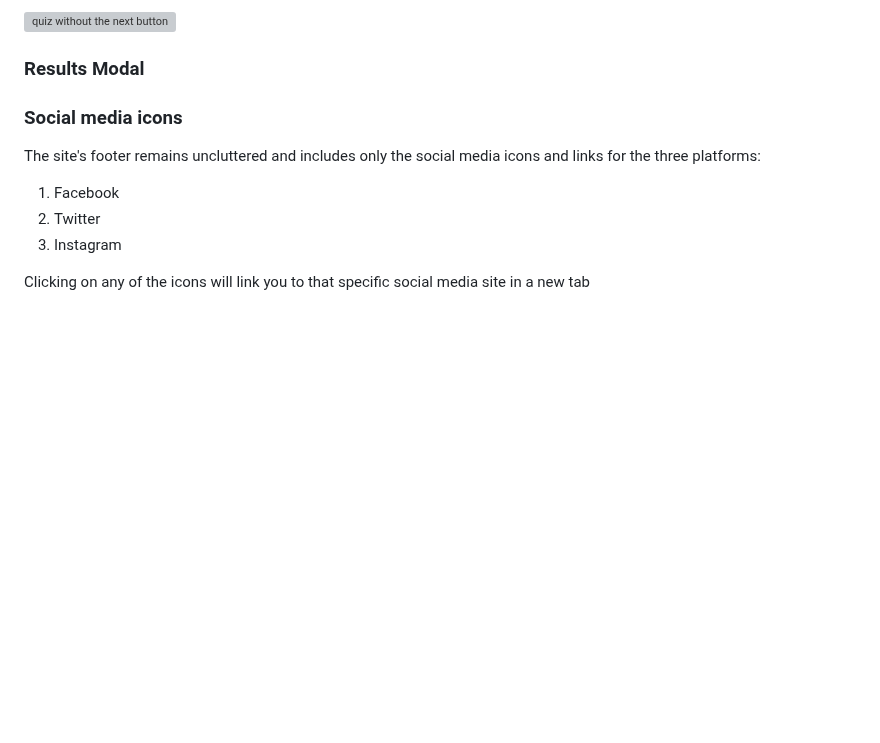
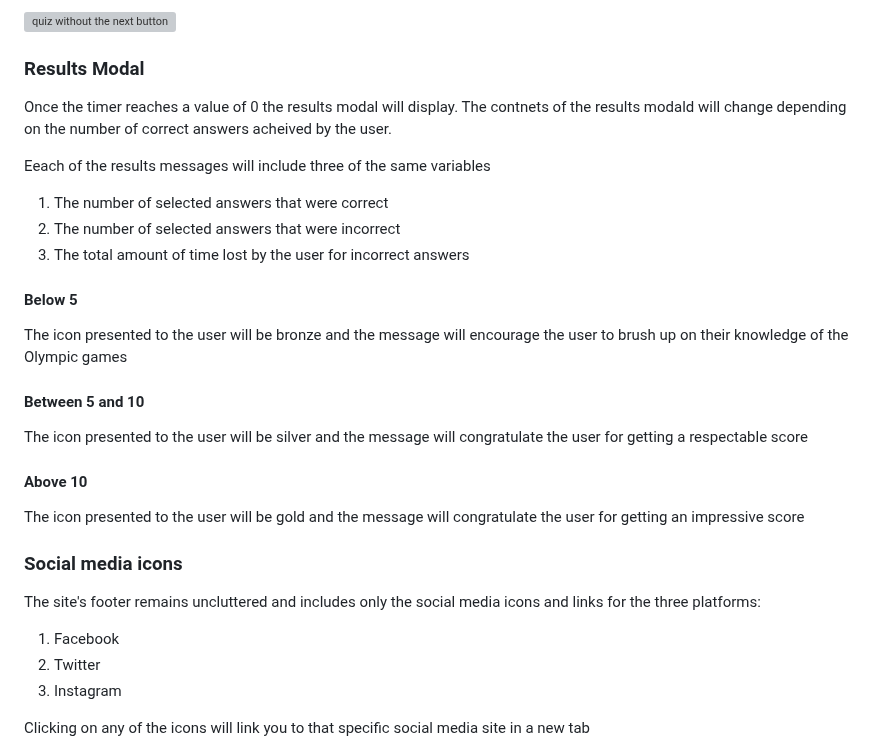
Before and after one commit to Oran-123/Olympian-Quiz, a Markdown page: README.md, the part around the change. GitHub-like rendering; blank space fills up the shorter version; grey boxes are pictures that could not be loaded.

Commit message:
add content to the results modal

```diff
--- a/README.md
+++ b/README.md
@@ -288,6 +288,26 @@ Before an answer is selected and when only an incorrect answer has been selected
 
 ### Results Modal
 
+Once the timer reaches a value of 0 the results modal will display. The contnets of the results modald will change depending on the number of correct answers acheived by the user.
+
+Eeach of the results messages will include three of the same variables
+
+1. The number of selected answers that were correct
+2. The number of selected answers that were incorrect
+3. The total amount of time lost by the user for incorrect answers
+
+#### Below 5
+
+The icon presented to the user will be bronze and the message will encourage the user to brush up on their knowledge of the Olympic games
+
+#### Between 5 and 10
+
+The icon presented to the user will be silver and the message will congratulate the user for getting a respectable score
+
+#### Above 10
+
+The icon presented to the user will be gold and the message will congratulate the user for getting an impressive score
+
 ### Social media icons
 
 The site's footer remains uncluttered and includes only the social media icons and links for the three platforms:
```
